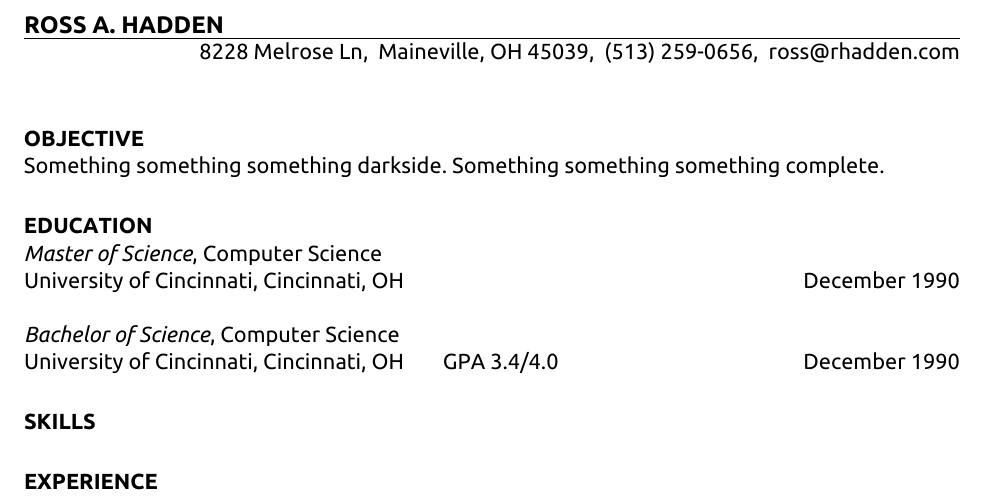
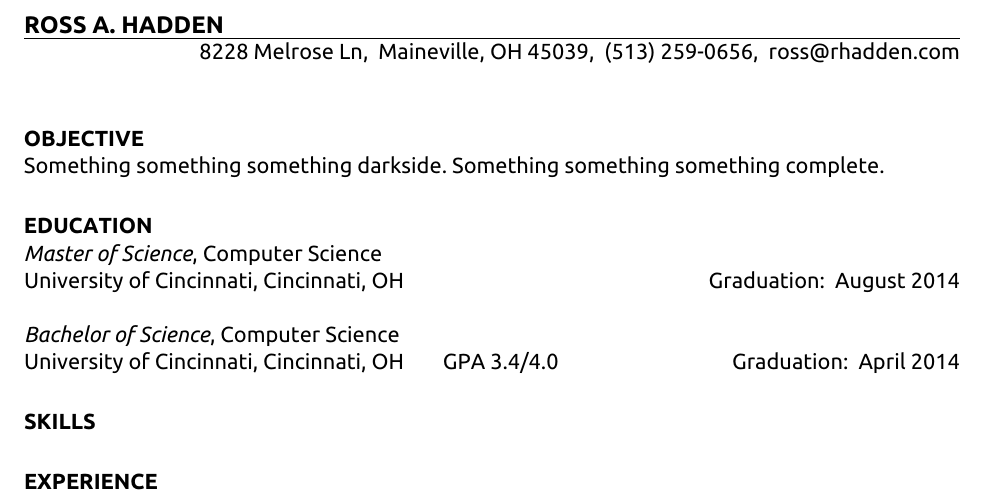
Before and after one commit to rosshadden/resume, a LaTeX CV (main.tex): part of the page, cut so that both start at the same text. The pictures show the PDF file main.pdf that the author committed with the source.

Commit message:
Added correct graduation date estimates.

```diff
--- a/main.tex
+++ b/main.tex
@@ -54,11 +54,16 @@
 			Something something something darkside.  Something something something complete.
 
 		\section{EDUCATION}
-			\textit{Master of Science}, Computer Science \\
-			University of Cincinnati, Cincinnati, OH \hspace{0.2in} \hfill December 1990
+			\textit{Master of Science},
+				Computer Science \\
+				University of Cincinnati, Cincinnati, OH
+				\hfill Graduation: \ August 2014
 
-			\textit{Bachelor of Science}, Computer Science \\
-			University of Cincinnati, Cincinnati, OH \hspace{0.2in}  GPA 3.4/4.0 \hfill December 1990
+			\textit{Bachelor of Science},
+				Computer Science \\
+				University of Cincinnati, Cincinnati, OH
+				\hspace{0.2in} GPA 3.4/4.0
+				\hfill Graduation: \ April 2014
 
 		\section{SKILLS}
 
```
Also changed, not shown: main.pdf.
